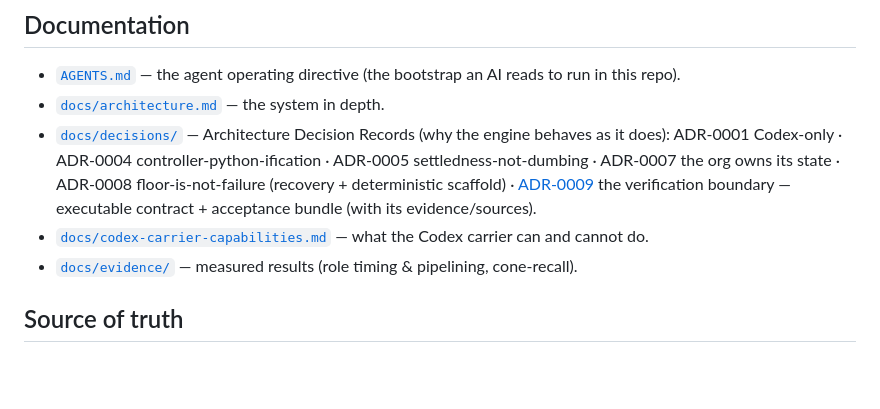
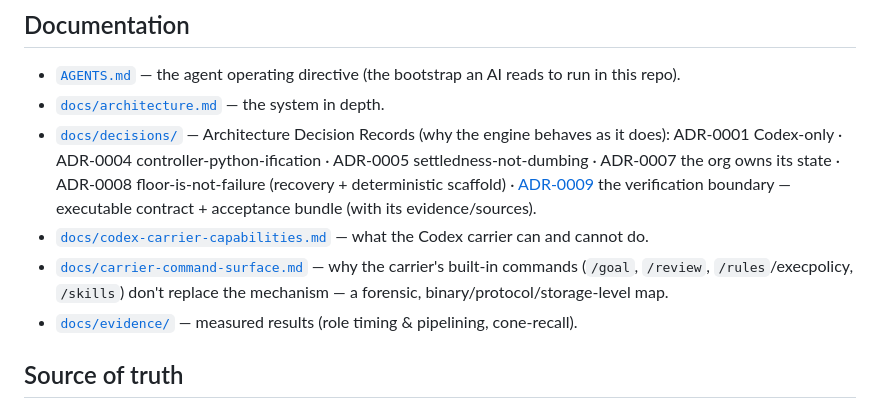
Before and after one commit to mishima-computing/ai-org-bootstrap-codex, a Markdown page: README.md, the part around the change. GitHub-like rendering; blank space fills up the shorter version.

Commit message:
docs(README): list carrier-command-surface.md in the Documentation section (crawlable)
The forensic doc was only linked inline mid-section; add it to the bottom Documentation link list so it's discoverable
from the README's crawled link set, alongside codex-carrier-capabilities.

Co-Authored-By: Claude Opus 4.8 (1M context) <noreply@anthropic.com>

```diff
--- a/README.md
+++ b/README.md
@@ -583,6 +583,7 @@ python3 scripts/test_secret_scan.py && python3 scripts/test_fuzz_cli.py && pytho
   [ADR-0009](docs/decisions/ADR-0009-verification-boundary-executable-contract-and-acceptance-bundle.md)
   the verification boundary — executable contract + acceptance bundle (with its evidence/sources).
 - [`docs/codex-carrier-capabilities.md`](docs/codex-carrier-capabilities.md) — what the Codex carrier can and cannot do.
+- [`docs/carrier-command-surface.md`](docs/carrier-command-surface.md) — why the carrier's built-in commands (`/goal`, `/review`, `/rules`/execpolicy, `/skills`) don't replace the mechanism — a forensic, binary/protocol/storage-level map.
 - [`docs/evidence/`](docs/evidence/) — measured results (role timing & pipelining, cone-recall).
 
 ## Source of truth
```
